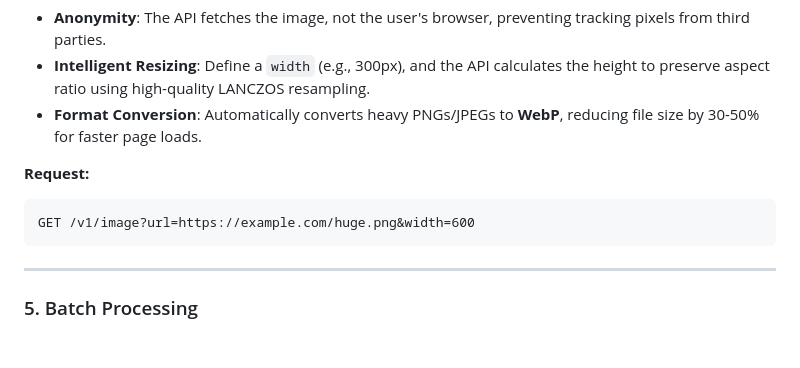
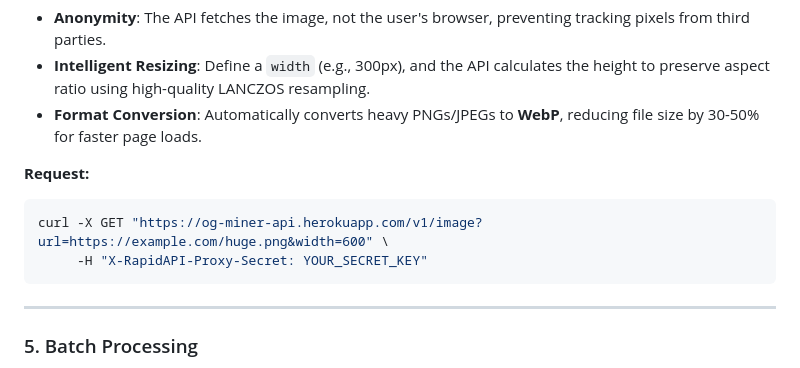
Before and after one commit to sasmithaK/og-miner-fe, a Markdown page: README.md, the part around the change. Drawn GitHub-style; blank space fills up the shorter version.

````diff
--- a/README.md
+++ b/README.md
@@ -82,8 +82,9 @@ Securely delivery external images to your users without exposing their IP or dea
 *   **Format Conversion**: Automatically converts heavy PNGs/JPEGs to **WebP**, reducing file size by 30-50% for faster page loads.
 
 **Request:**
-```
-GET /v1/image?url=https://example.com/huge.png&width=600
+```bash
+curl -X GET "https://og-miner-api.herokuapp.com/v1/image?url=https://example.com/huge.png&width=600" \
+     -H "X-RapidAPI-Proxy-Secret: YOUR_SECRET_KEY"
 ```
 
 ---
````
